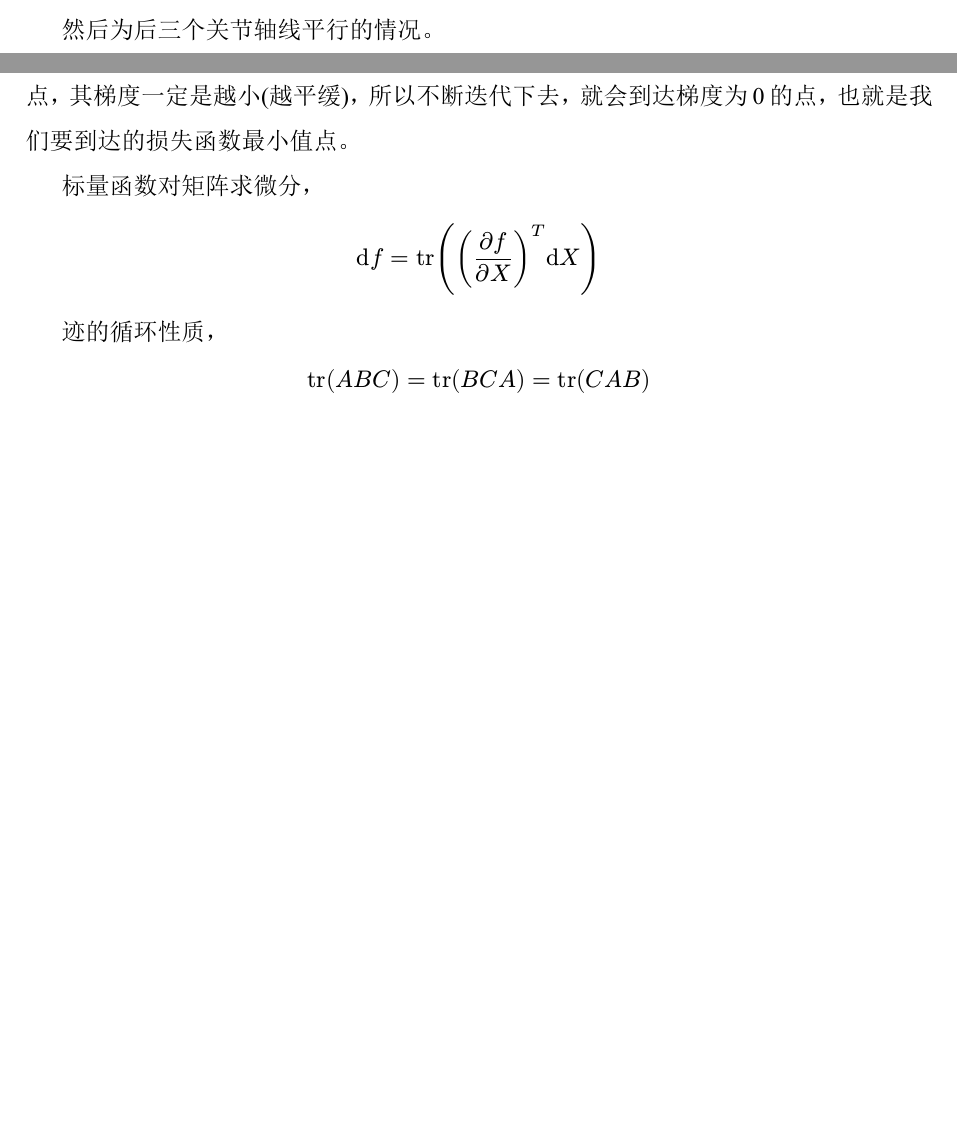
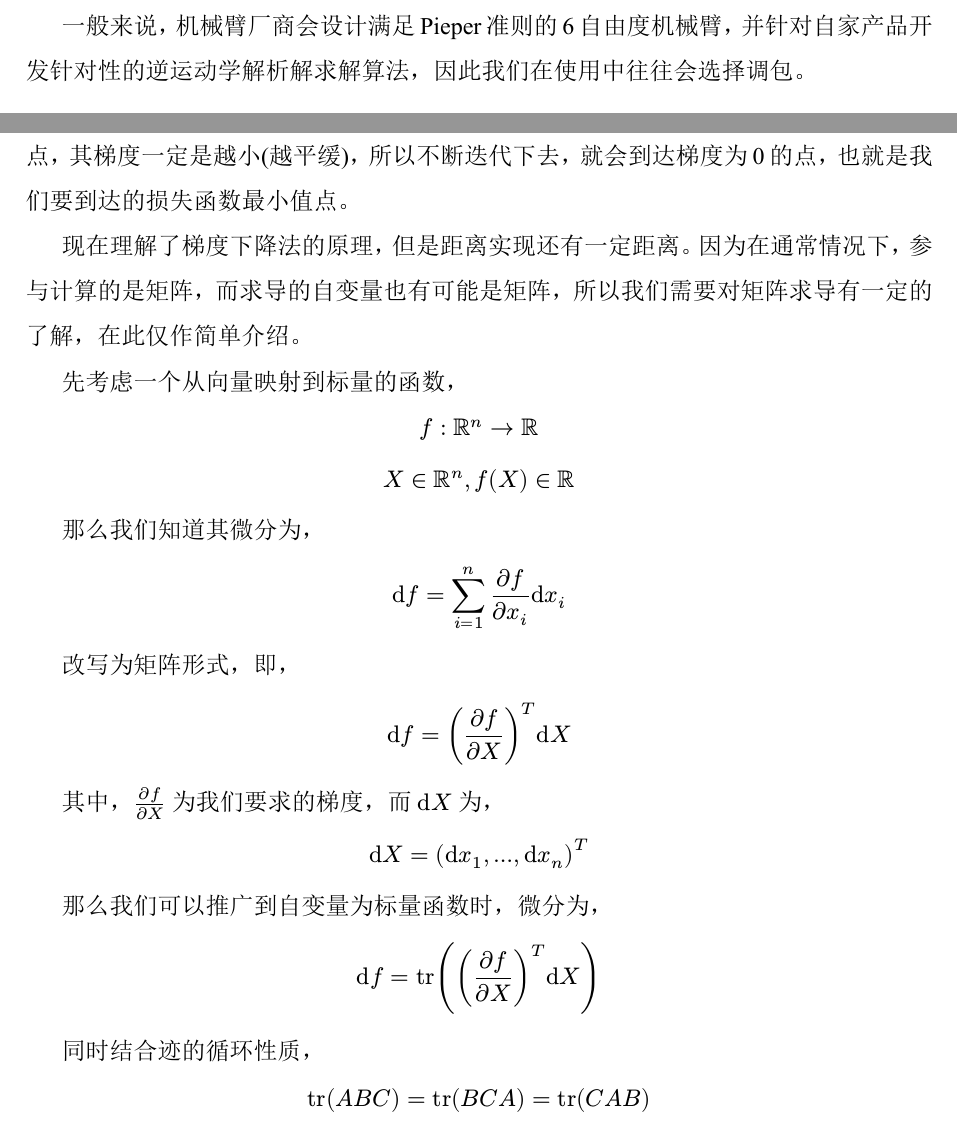
Before and after one commit to YH563/Robotic-Arm-Control, a Typst document (robot_arm_control.typ): two parts of pages 34 and 36 of 36 before the commit and two parts of pages 35 and 36 of 37 after it, joined at a grey line, cut at the place of the change, the shorter picture padded with empty space. The pictures show the PDF file robot_arm_control.pdf that the author committed with the source.

Commit message:
雅可比转置法

```diff
--- a/robot_arm_control.typ
+++ b/robot_arm_control.typ
@@ -952,8 +952,7 @@ $ product_(i=4)^6 exp(cal(S)_i^and theta_i) = [product_(i=1)^3 exp(cal(S)_i^and
 
 因此，我们知道了，当后三个关节轴线交于一点时，能够将逆运动学问题分解为*位置逆解*与*姿态逆解*的两个子问题，进而简化了求解过程，允许我们求得解析解。
 
-// TODO
-然后为后三个关节轴线平行的情况。
+一般来说，机械臂厂商会设计满足Pieper准则的6自由度机械臂，并针对自家产品开发针对性的逆运动学解析解求解算法，因此我们在使用中往往会选择调包。
 
 === 数值法
 
@@ -984,10 +983,23 @@ $ theta_(i+1) = theta_i - eta (partial J)/(partial theta) $
 
 其中 $eta$ 表示步长，称作*学习率*，也就是说，沿着梯度方向走 $eta$ 距离，因为越到最值点，其梯度一定是越小(越平缓)，所以不断迭代下去，就会到达梯度为0的点，也就是我们要到达的损失函数最小值点。
 
-标量函数对矩阵求微分，
+现在理解了梯度下降法的原理，但是距离实现还有一定距离。因为在通常情况下，参与计算的是矩阵，而求导的自变量也有可能是矩阵，所以我们需要对矩阵求导有一定的了解，在此仅作简单介绍。
+
+先考虑一个从向量映射到标量的函数，
+$ f:RR^n->RR\
+X in RR^n, f(X) in RR $
+那么我们知道其微分为，
+$ "d"f = sum_(i=1)^n (partial f)/(partial x_i) "d"x_i $
+
+改写为矩阵形式，即，
+$ "d"f = ((partial f)/(partial X))^T "d"X $
+
+其中，$(partial f)/(partial X)$ 为我们要求的梯度，而 $"d"X$ 为，
+$ "d"X = ("d"x_1, dots, "d"x_n)^T $
+
+那么我们可以推广到自变量为标量函数时，微分为，
 $ "d"f = tr(((partial f)/(partial X))^T "d" X) $
 
-迹的循环性质，
+同时结合迹的循环性质，
 $ tr(A B C) = tr(B C A) = tr(C A B) $
 
-那么根据梯度下降法，我们就可以来推导雅可比转置法的计算公式了。
```
Also changed, not shown: robot_arm_control.pdf, robot_arm_control.typ (15 more changed lines).
